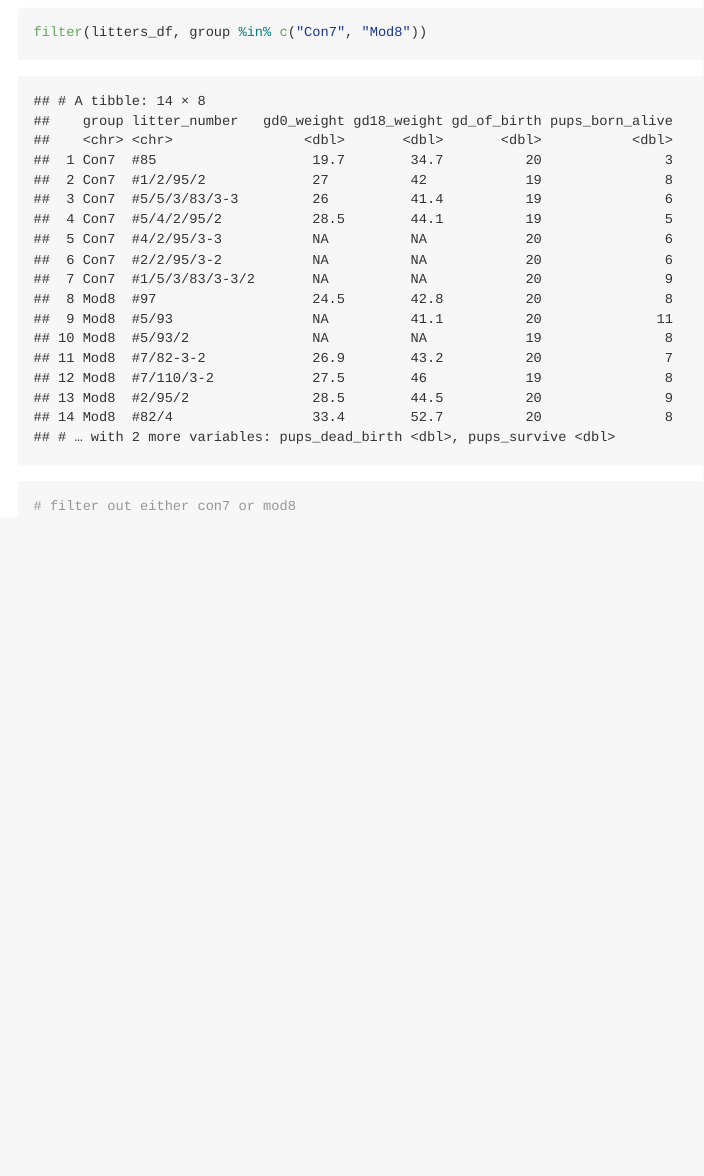
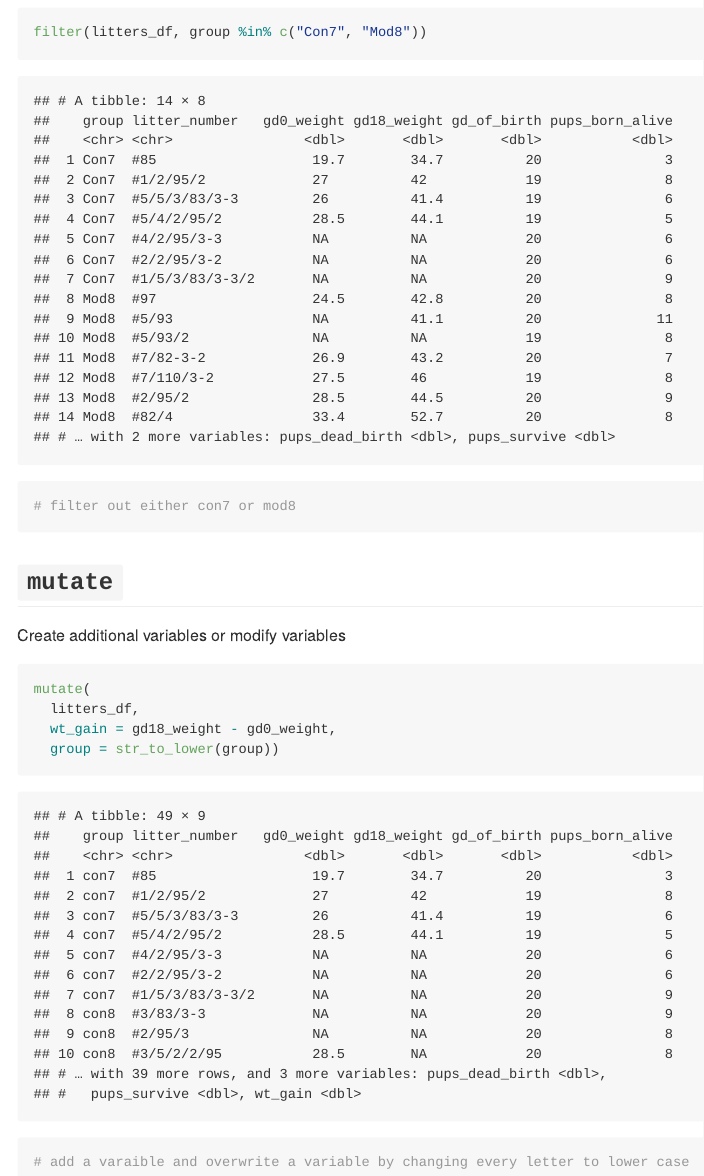
Before and after one commit to PeilinZhou1113/data_wrangling_1, an R Markdown document (data_manipulation.Rmd): the page in a window 1100 px wide, from 7140 px down. The pictures show the output file data_manipulation.md that the author committed with the source, drawn offline in the style of GitHub.

Commit message:
mutate variables

````diff
--- a/data_manipulation.Rmd
+++ b/data_manipulation.Rmd
@@ -80,3 +80,15 @@ filter(litters_df, group == "Con7")
 filter(litters_df, group %in% c("Con7", "Mod8"))
 # filter out either con7 or mod8
 ```
+
+## `mutate`
+
+Create additional variables or modify variables
+
+```{r}
+mutate(
+  litters_df,
+  wt_gain = gd18_weight - gd0_weight,
+  group = str_to_lower(group))
+# add a varaible and overwrite a variable by changing every letter to lower case
+```
````
Also changed, not shown: data_manipulation.md.
